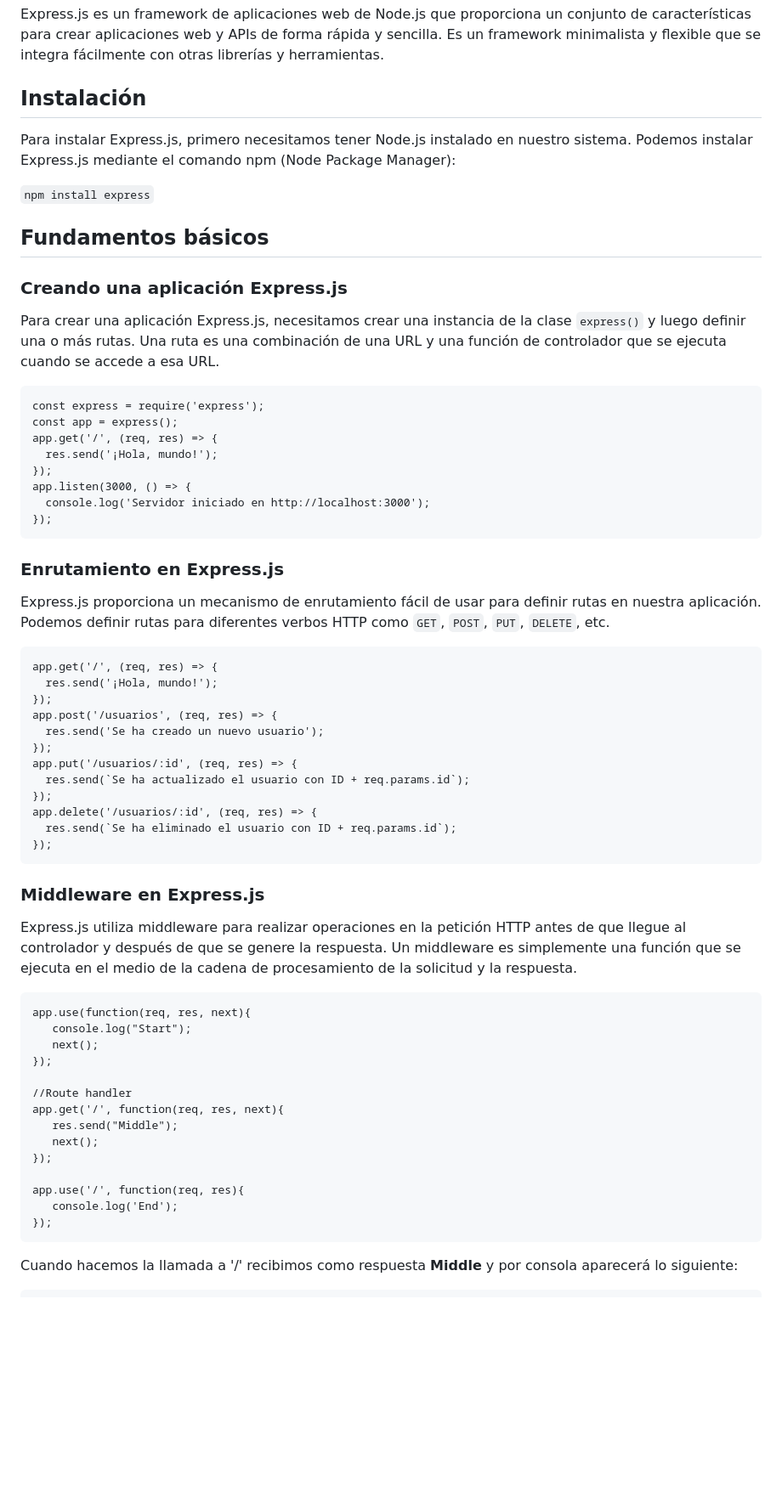
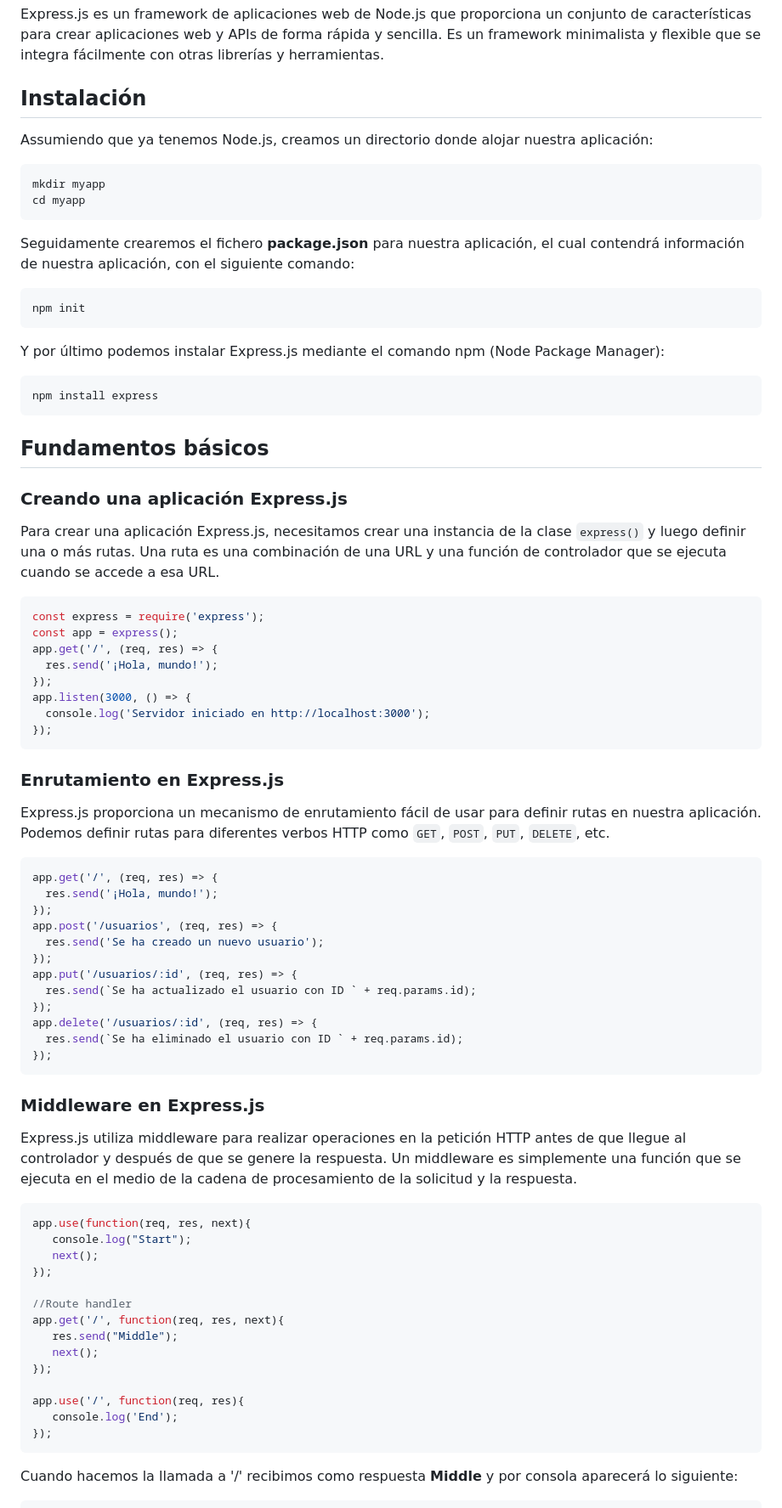
Before and after one commit to ain12/project-ajax, a Markdown page: DocumentationExpress.md, the part around one of its changes. Shown at 85% size. Rendered like a GitHub page; blank space fills up the shorter version.

````diff
--- a/DocumentationExpress.md
+++ b/DocumentationExpress.md
@@ -20,10 +21,24 @@ Express.js es un framework de aplicaciones web de Node.js que proporciona un con
 
 Instalación
 -----------
+Assumiendo que ya tenemos Node.js, creamos un directorio donde alojar nuestra aplicación:
 
-Para instalar Express.js, primero necesitamos tener Node.js instalado en nuestro sistema. Podemos instalar Express.js mediante el comando npm (Node Package Manager):
+~~~
+mkdir myapp
+cd myapp
+~~~
 
-`npm install express`
+Seguidamente crearemos el fichero **package.json** para nuestra aplicación, el cual contendrá información de nuestra aplicación, con el siguiente comando:
+
+~~~
+npm init
+~~~
+
+Y por último podemos instalar Express.js mediante el comando npm (Node Package Manager):
+
+~~~
+npm install express
+~~~
 
 Fundamentos básicos
 -------------------
@@ -32,7 +47,7 @@ Fundamentos básicos
 
 Para crear una aplicación Express.js, necesitamos crear una instancia de la clase `express()` y luego definir una o más rutas. Una ruta es una combinación de una URL y una función de controlador que se ejecuta cuando se accede a esa URL.
 
-~~~
+```javascript
 const express = require('express');
 const app = express();
 app.get('/', (req, res) => {
@@ -41,13 +56,13 @@ app.get('/', (req, res) => {
 app.listen(3000, () => {
   console.log('Servidor iniciado en http://localhost:3000');
 });
-~~~
+```
 
 ### Enrutamiento en Express.js
 
 Express.js proporciona un mecanismo de enrutamiento fácil de usar para definir rutas en nuestra aplicación. Podemos definir rutas para diferentes verbos HTTP como `GET`, `POST`, `PUT`, `DELETE`, etc.
 
-~~~
+```javascript
 app.get('/', (req, res) => {
   res.send('¡Hola, mundo!');
 });
@@ -55,18 +70,18 @@ app.post('/usuarios', (req, res) => {
   res.send('Se ha creado un nuevo usuario');
 });
 app.put('/usuarios/:id', (req, res) => {
-  res.send(`Se ha actualizado el usuario con ID + req.params.id`);
+  res.send(`Se ha actualizado el usuario con ID ` + req.params.id);
 });
 app.delete('/usuarios/:id', (req, res) => {
-  res.send(`Se ha eliminado el usuario con ID + req.params.id`);
+  res.send(`Se ha eliminado el usuario con ID ` + req.params.id);
 });
-~~~
+```
 
 ### Middleware en Express.js
 
 Express.js utiliza middleware para realizar operaciones en la petición HTTP antes de que llegue al controlador y después de que se genere la respuesta. Un middleware es simplemente una función que se ejecuta en el medio de la cadena de procesamiento de la solicitud y la respuesta.
 
-~~~
+```javascript
 app.use(function(req, res, next){
    console.log("Start");
    next();
@@ -81,7 +96,7 @@ app.get('/', function(req, res, next){
 app.use('/', function(req, res){
    console.log('End');
 });
-~~~
+```
 
 Cuando hacemos la llamada a '/' recibimos como respuesta **Middle** y por consola aparecerá lo siguiente:
 ~~~
````
Also changed, not shown: other parts of DocumentationExpress.md (+51 -13 lines).
